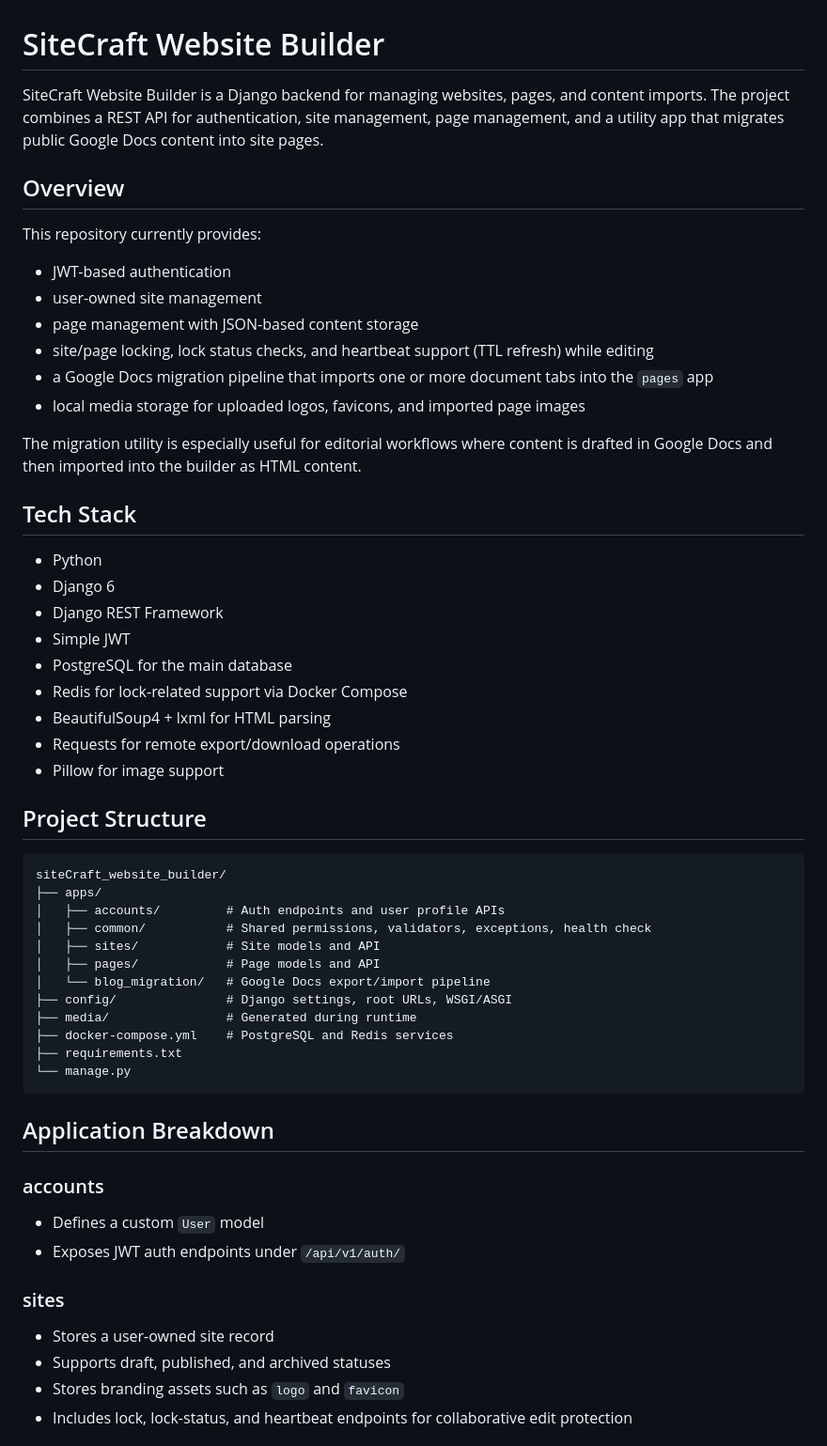
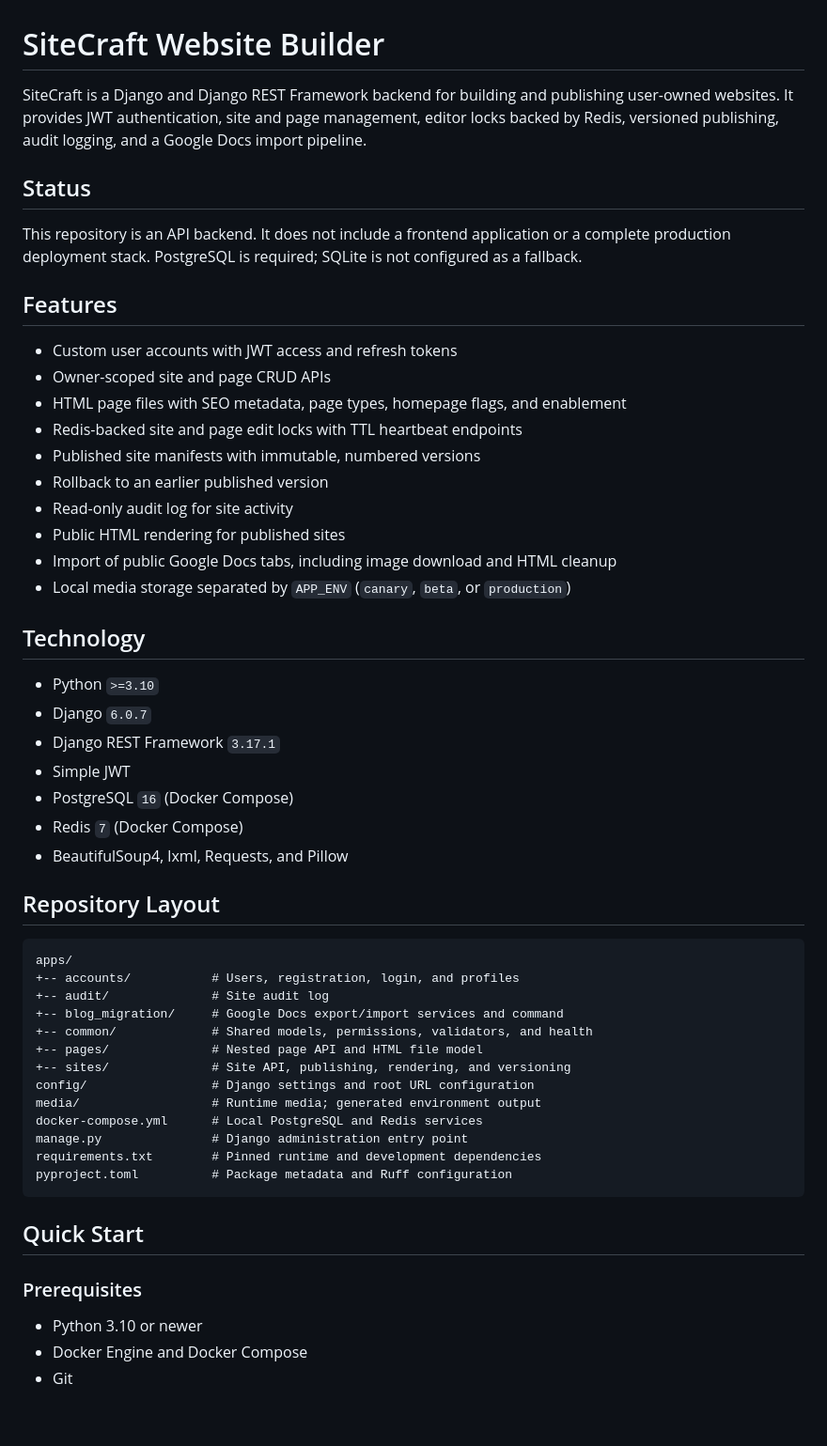
Before and after one commit to sourav-islam/siteCraft_website_builder, a Markdown page: README.md, the part around one of its changes. Shown at 94% size. Drawn GitHub-style; blank space fills up the shorter version.

Commit message:
docs: update README  setup and API guide

````diff
--- a/README.md
+++ b/README.md
@@ -1,62 +1,62 @@
 # SiteCraft Website Builder
 
-SiteCraft Website Builder is a Django backend for managing websites, pages, and
-content imports. The project combines a REST API for authentication, site
-management, page management, and a utility app that migrates public Google Docs
-content into site pages.
+SiteCraft is a Django and Django REST Framework backend for building and
+publishing user-owned websites. It provides JWT authentication, site and page
+management, editor locks backed by Redis, versioned publishing, audit logging,
+and a Google Docs import pipeline.
 
-## Overview
+## Status
 
-This repository currently provides:
-- JWT-based authentication
-- user-owned site management
-- page management with JSON-based content storage
-- site/page locking, lock status checks, and heartbeat support (TTL refresh) while editing
-- a Google Docs migration pipeline that imports one or more document tabs into
-  the `pages` app
-- local media storage for uploaded logos, favicons, and imported page images
+This repository is an API backend. It does not include a frontend application
+or a complete production deployment stack. PostgreSQL is required; SQLite is
+not configured as a fallback.
 
-The migration utility is especially useful for editorial workflows where content
-is drafted in Google Docs and then imported into the builder as HTML content.
+## Features
 
-## Tech Stack
+- Custom user accounts with JWT access and refresh tokens
+- Owner-scoped site and page CRUD APIs
+- HTML page files with SEO metadata, page types, homepage flags, and enablement
+- Redis-backed site and page edit locks with TTL heartbeat endpoints
+- Published site manifests with immutable, numbered versions
+- Rollback to an earlier published version
+- Read-only audit log for site activity
+- Public HTML rendering for published sites
+- Import of public Google Docs tabs, including image download and HTML cleanup
+- Local media storage separated by `APP_ENV` (`canary`, `beta`, or `production`)
 
-- Python
-- Django 6
-- Django REST Framework
+## Technology
+
+- Python `>=3.10`
+- Django `6.0.7`
+- Django REST Framework `3.17.1`
 - Simple JWT
-- PostgreSQL for the main database
-- Redis for lock-related support via Docker Compose
-- BeautifulSoup4 + lxml for HTML parsing
-- Requests for remote export/download operations
-- Pillow for image support
+- PostgreSQL `16` (Docker Compose)
+- Redis `7` (Docker Compose)
+- BeautifulSoup4, lxml, Requests, and Pillow
 
-## Project Structure
+## Repository Layout
 
 ```text
-siteCraft_website_builder/
-├── apps/
-│   ├── accounts/         # Auth endpoints and user profile APIs
-│   ├── common/           # Shared permissions, validators, exceptions, health check
-│   ├── sites/            # Site models and API
-│   ├── pages/            # Page models and API
-│   └── blog_migration/   # Google Docs export/import pipeline
-├── config/               # Django settings, root URLs, WSGI/ASGI
-├── media/                # Generated during runtime
-├── docker-compose.yml    # PostgreSQL and Redis services
-├── requirements.txt
-└── manage.py
+apps/
++-- accounts/           # Users, registration, login, and profiles
++-- audit/              # Site audit log
++-- blog_migration/     # Google Docs export/import services and command
++-- common/             # Shared models, permissions, validators, and health
++-- pages/              # Nested page API and HTML file model
++-- sites/              # Site API, publishing, rendering, and versioning
+config/                 # Django settings and root URL configuration
+media/                  # Runtime media; generated environment output
+docker-compose.yml      # Local PostgreSQL and Redis services
+manage.py               # Django administration entry point
+requirements.txt        # Pinned runtime and development dependencies
+pyproject.toml          # Package metadata and Ruff configuration
 ```
 
-## Application Breakdown
+## Quick Start
 
-### accounts
-- Defines a custom `User` model
-- Exposes JWT auth endpoints under `/api/v1/auth/`
+### Prerequisites
 
-### sites
-- Stores a user-owned site record
-- Supports draft, published, and archived statuses
-- Stores branding assets such as `logo` and `favicon`
-- Includes lock, lock-status, and heartbeat endpoints for collaborative edit protection
+- Python 3.10 or newer
+- Docker Engine and Docker Compose
+- Git
 
````
Also changed, not shown: other parts of README.md (+139 -207 lines).
